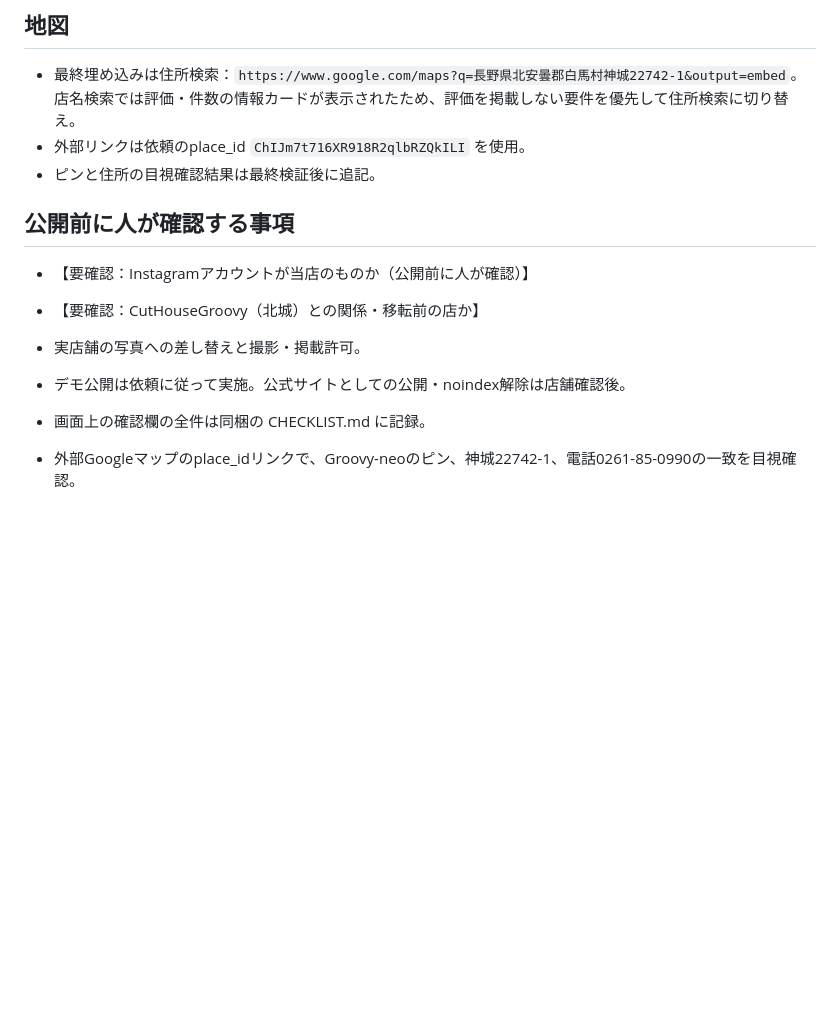
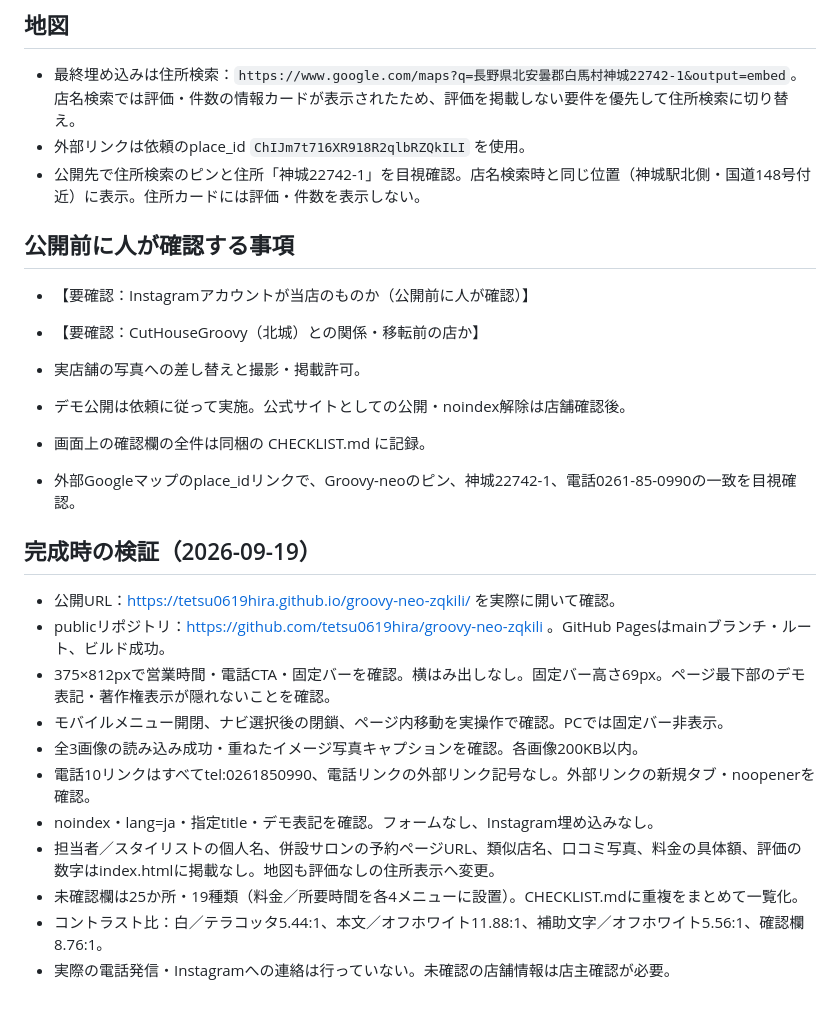
Before and after one commit to tetsu0619hira/groovy-neo-zqkili, a Markdown page: NOTES.md, the part around the change. GitHub-like rendering; blank space fills up the shorter version.

Commit message:
Record deployment and responsive verification

```diff
--- a/NOTES.md
+++ b/NOTES.md
@@ -33,7 +33,7 @@
 ## 地図
 - 最終埋め込みは住所検索：`https://www.google.com/maps?q=長野県北安曇郡白馬村神城22742-1&output=embed`。店名検索では評価・件数の情報カードが表示されたため、評価を掲載しない要件を優先して住所検索に切り替え。
 - 外部リンクは依頼のplace_id `ChIJm7t716XR918R2qlbRZQkILI` を使用。
-- ピンと住所の目視確認結果は最終検証後に追記。
+- 公開先で住所検索のピンと住所「神城22742-1」を目視確認。店名検索時と同じ位置（神城駅北側・国道148号付近）に表示。住所カードには評価・件数を表示しない。
 
 ## 公開前に人が確認する事項
 - 【要確認：Instagramアカウントが当店のものか（公開前に人が確認）】
@@ -43,3 +43,17 @@
 - 画面上の確認欄の全件は同梱の CHECKLIST.md に記録。
 
 - 外部Googleマップのplace_idリンクで、Groovy-neoのピン、神城22742-1、電話0261-85-0990の一致を目視確認。
+
+
+## 完成時の検証（2026-09-19）
+- 公開URL：https://tetsu0619hira.github.io/groovy-neo-zqkili/ を実際に開いて確認。
+- publicリポジトリ：https://github.com/tetsu0619hira/groovy-neo-zqkili 。GitHub Pagesはmainブランチ・ルート、ビルド成功。
+- 375×812pxで営業時間・電話CTA・固定バーを確認。横はみ出しなし。固定バー高さ69px。ページ最下部のデモ表記・著作権表示が隠れないことを確認。
+- モバイルメニュー開閉、ナビ選択後の閉鎖、ページ内移動を実操作で確認。PCでは固定バー非表示。
+- 全3画像の読み込み成功・重ねたイメージ写真キャプションを確認。各画像200KB以内。
+- 電話10リンクはすべてtel:0261850990、電話リンクの外部リンク記号なし。外部リンクの新規タブ・noopenerを確認。
+- noindex・lang=ja・指定title・デモ表記を確認。フォームなし、Instagram埋め込みなし。
+- 担当者／スタイリストの個人名、併設サロンの予約ページURL、類似店名、口コミ写真、料金の具体額、評価の数字はindex.htmlに掲載なし。地図も評価なしの住所表示へ変更。
+- 未確認欄は25か所・19種類（料金／所要時間を各4メニューに設置）。CHECKLIST.mdに重複をまとめて一覧化。
+- コントラスト比：白／テラコッタ5.44:1、本文／オフホワイト11.88:1、補助文字／オフホワイト5.56:1、確認欄8.76:1。
+- 実際の電話発信・Instagramへの連絡は行っていない。未確認の店舗情報は店主確認が必要。
```
